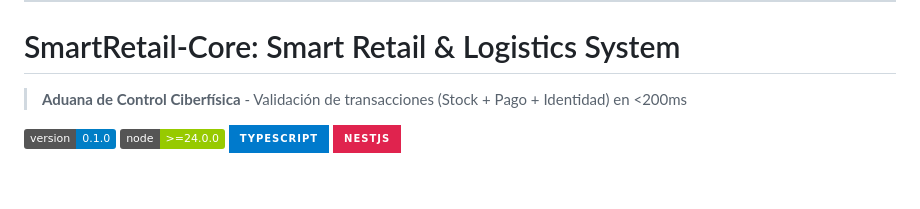
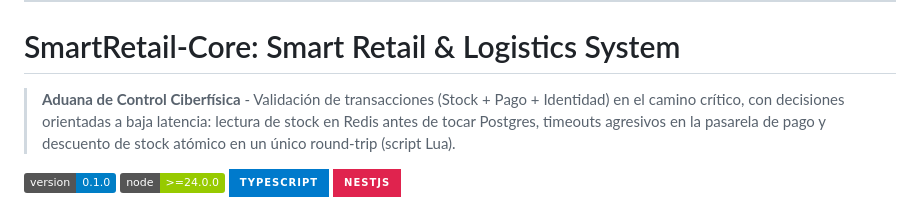
Before and after one commit to EXCOFFee/smart-retail-core, a Markdown page: README.md, the part around the change. Drawn GitHub-style; badges without logos; blank space fills up the shorter version.

Commit message:
docs(readme): drop the unmeasured <200ms claim for a latency description
The <200ms figure was a design target from the SRS, never a measured
number: recordLatency() is never called on the request path, so the
metric is always zero, and there is no load test behind it. Measuring
it here would be meaningless anyway — in mock mode the number is
dominated by artificial sleeps, and the real path depends on
MercadoPago round-trips well above 200ms.

Replace the promise with the actual low-latency decisions: Redis-first
stock reads, aggressive gateway timeouts, and a single-round-trip
atomic Lua decrement.

Co-Authored-By: Claude Opus 4.8 <noreply@anthropic.com>

```diff
--- a/README.md
+++ b/README.md
@@ -24,7 +24,7 @@ Hexagonal layering (`domain` → `application` → `infrastructure`) keeps exter
 
 # SmartRetail-Core: Smart Retail & Logistics System
 
-> **Aduana de Control Ciberfísica** - Validación de transacciones (Stock + Pago + Identidad) en <200ms
+> **Aduana de Control Ciberfísica** - Validación de transacciones (Stock + Pago + Identidad) en el camino crítico, con decisiones orientadas a baja latencia: lectura de stock en Redis antes de tocar Postgres, timeouts agresivos en la pasarela de pago y descuento de stock atómico en un único round-trip (script Lua).
 
 ![Version](https://img.shields.io/badge/version-0.1.0-blue)
 ![Node](https://img.shields.io/badge/node-%3E%3D24.0.0-green)
```
